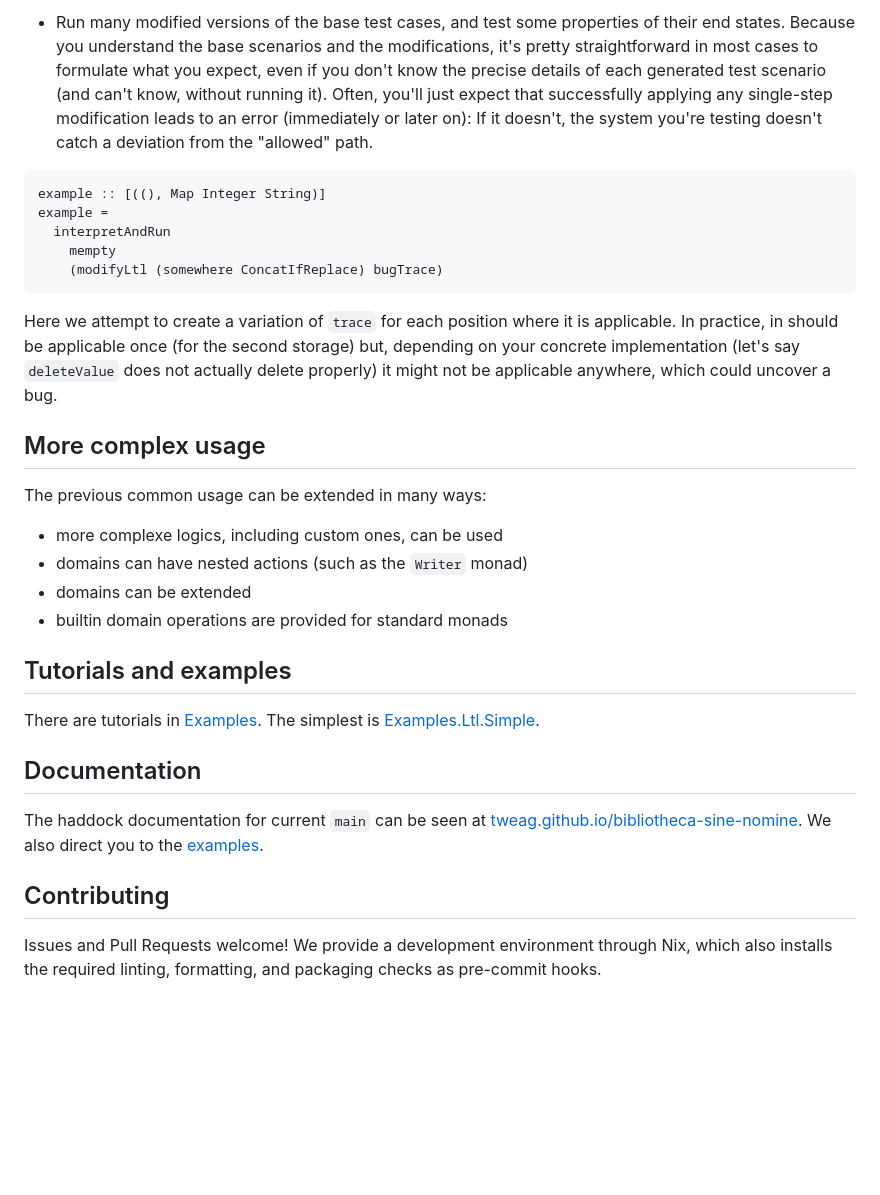
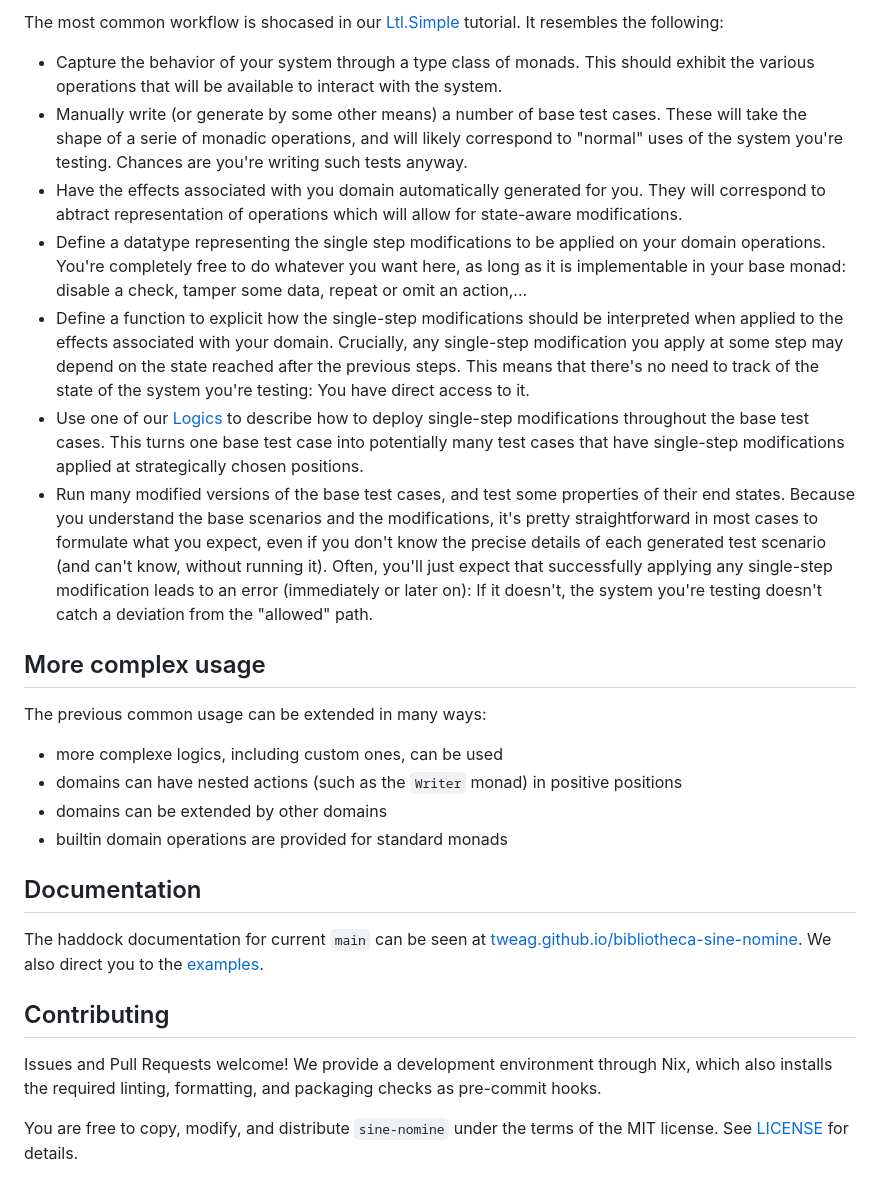
Before and after one commit to tweag/graft, a Markdown page: README.md, the part around the change printed below. Rendered like a GitHub page; blank space fills up the shorter version.

Commit message:
reverting to oldstyle README as the tutorial is enough ; integrating PR comments + some changes in the process

````diff
--- a/README.md
+++ b/README.md
@@ -80,34 +30,50 @@ instance (Semigroup v, MonadKeyValue k v m) => InterpretLtl SingleStepMod m (Key
-- Run many modified versions of the base test cases, and test some properties
-  of their end states. Because you understand the base scenarios and the
-  modifications, it's pretty straightforward in most cases to formulate what
-  you expect, even if you don't know  the precise details of each generated
-  test scenario (and can't know, without running it). Often, you'll just expect
-  that successfully applying any single-step modification leads to an error
-  (immediately or later on): If it doesn't, the system you're testing doesn't
-  catch a deviation from the "allowed" path.
-
-``` haskell
-example :: [((), Map Integer String)]
-example =
-  interpretAndRun
-    mempty
-    (modifyLtl (somewhere ConcatIfReplace) bugTrace)
-```
-
-Here we attempt to create a variation of `trace` for each position where it is applicable. In practice, in should be applicable once (for the second storage) but, depending on your concrete implementation (let's say `deleteValue` does not actually delete properly) it might not be applicable anywhere, which could uncover a bug.
+The most common workflow is shocased in our
+[Ltl.Simple](./src/Example/Ltl.Simple.hs) tutorial. It resembles the
+following:
+- Capture the behavior of your system through a type class of
+  monads. This should exhibit the various operations that will be
+  available to interact with the system.
+- Manually write (or generate by some other means) a number of base
+  test cases. These will take the shape of a serie of monadic
+  operations, and will likely correspond to "normal" uses of the
+  system you're testing. Chances are you're writing such tests anyway.
+- Have the effects associated with you domain automatically generated
+  for you. They will correspond to abtract representation of
+  operations which will allow for state-aware modifications.
+- Define a datatype representing the single step modifications to be
+  applied on your domain operations. You're completely free to do
+  whatever you want here, as long as it is implementable in your base
+  monad: disable a check, tamper some data, repeat or omit an
+  action,...
+- Define a function to explicit how the single-step modifications
+  should be interpreted when applied to the effects associated with
+  your domain. Crucially, any single-step modification you apply at
+  some step may depend on the state reached after the previous
+  steps. This means that there's no need to track of the state of the
+  system you're testing: You have direct access to it.
+- Use one of our [Logics](./src/Logic) to describe how to deploy
+  single-step modifications throughout the base test cases. This turns
+  one base test case into potentially many test cases that have
+  single-step modifications applied at strategically chosen
+  positions.
+- Run many modified versions of the base test cases, and test some
+  properties of their end states. Because you understand the base
+  scenarios and the modifications, it's pretty straightforward in most
+  cases to formulate what you expect, even if you don't know the
+  precise details of each generated test scenario (and can't know,
+  without running it). Often, you'll just expect that successfully
+  applying any single-step modification leads to an error (immediately
+  or later on): If it doesn't, the system you're testing doesn't catch
+  a deviation from the "allowed" path.
 
 ## More complex usage
 
 The previous common usage can be extended in many ways:
 * more complexe logics, including custom ones, can be used
-* domains can have nested actions (such as the `Writer` monad)
-* domains can be extended
+* domains can have nested actions (such as the `Writer` monad) in
+  positive positions
+* domains can be extended by other domains
 * builtin domain operations are provided for standard monads
-
-## Tutorials and examples
-
-There are tutorials in [Examples](./src/Examples). The simplest is
-[Examples.Ltl.Simple](./src/Examples/Ltl/Simple.hs).
 
 ## Documentation
 
@@ -117,6 +83,9 @@ We also direct you to the [examples](./src/Examples).
 
 ## Contributing
 
-Issues and Pull Requests welcome! We provide a development environment through
-Nix, which also installs the required linting, formatting, and packaging checks
-as pre-commit hooks.
+Issues and Pull Requests welcome! We provide a development environment
+through Nix, which also installs the required linting, formatting, and
+packaging checks as pre-commit hooks.
+
+You are free to copy, modify, and distribute `sine-nomine` under the
+terms of the MIT license. See [LICENSE](./LICENSE) for details.
````
Also changed, not shown: other parts of README.md (+17 -67 lines).
